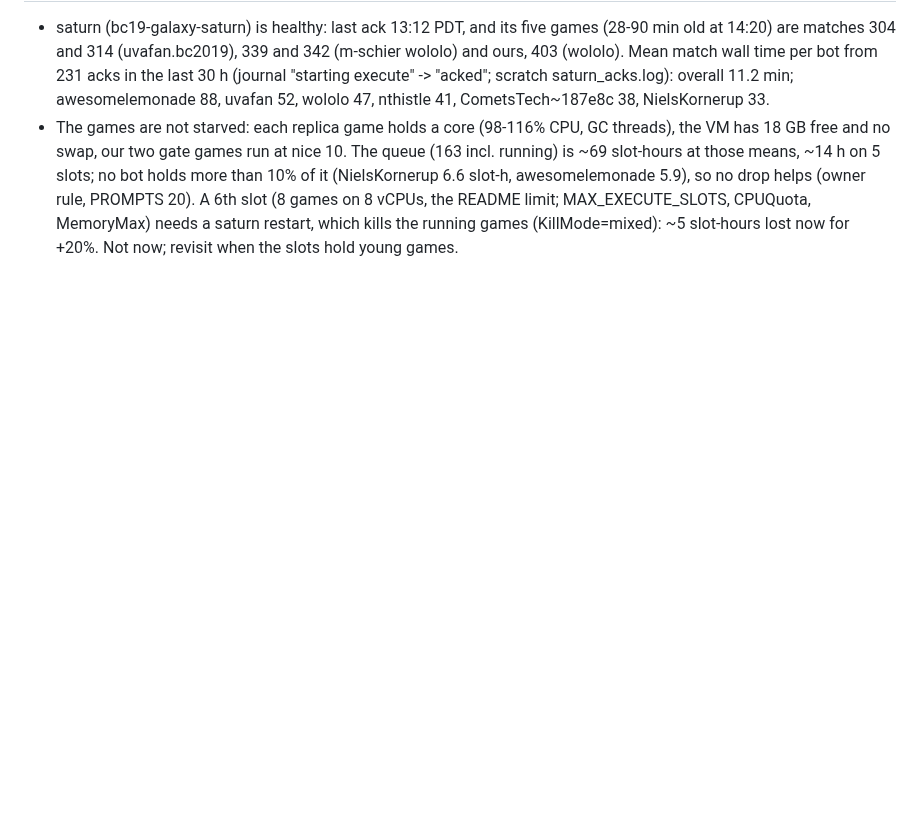
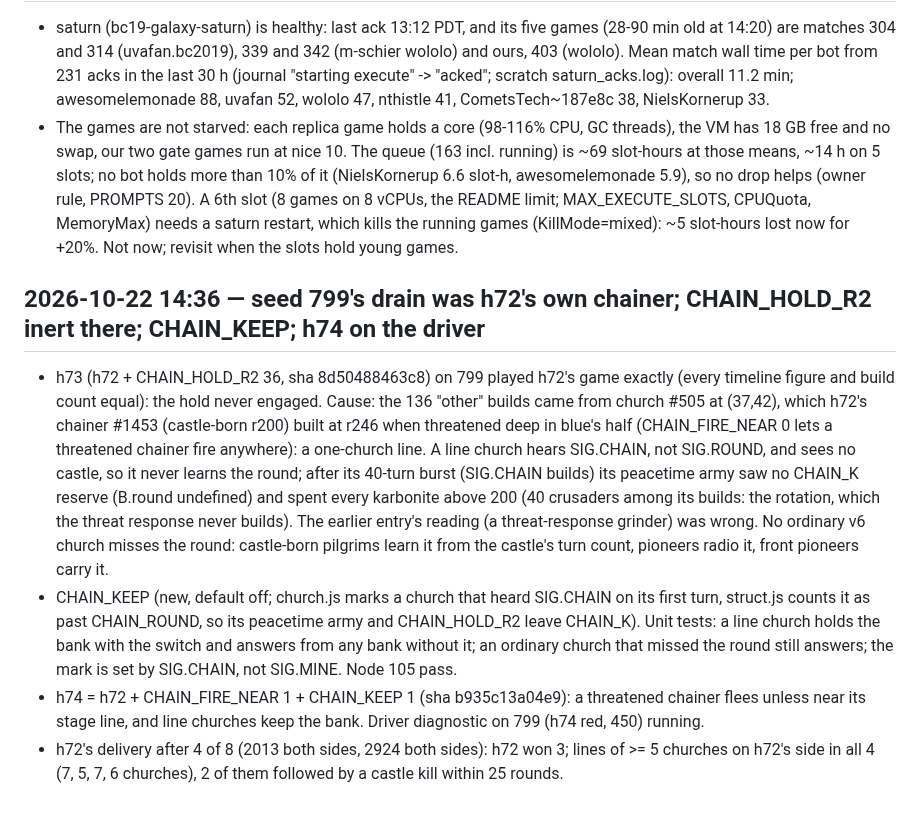
Before and after one commit to terryvanbelle/battlecode19-vibe, a Markdown page: TRAINING_LOG.md, the part around the change. Drawn GitHub-style; blank space fills up the shorter version.

Commit message:
TRAINING_LOG: seed 799 drain traced to a line church; CHAIN_KEEP; h74
Co-Authored-By: Claude Opus 5.5 <noreply@anthropic.com>
Claude-Session: https://claude.ai/code/session_01AiqcCn5kTWgBw5Au6gP2Yj

```diff
--- a/TRAINING_LOG.md
+++ b/TRAINING_LOG.md
@@ -1962,3 +1962,22 @@ CometsTech~187e8c (3.8 h; most nacks against the dropped bots). Under the 5400 s
   (owner rule, PROMPTS 20). A 6th slot (8 games on 8 vCPUs, the README limit; MAX_EXECUTE_SLOTS, CPUQuota, MemoryMax)
   needs a saturn restart, which kills the running games (KillMode=mixed): ~5 slot-hours lost now for +20%. Not now;
   revisit when the slots hold young games.
+
+## 2026-10-22 14:36 — seed 799's drain was h72's own chainer; CHAIN_HOLD_R2 inert there; CHAIN_KEEP; h74 on the driver
+- h73 (h72 + CHAIN_HOLD_R2 36, sha 8d50488463c8) on 799 played h72's game exactly (every timeline figure and build
+  count equal): the hold never engaged. Cause: the 136 "other" builds came from church #505 at (37,42), which h72's
+  chainer #1453 (castle-born r200) built at r246 when threatened deep in blue's half (CHAIN_FIRE_NEAR 0 lets a
+  threatened chainer fire anywhere): a one-church line. A line church hears SIG.CHAIN, not SIG.ROUND, and sees no
+  castle, so it never learns the round; after its 40-turn burst (SIG.CHAIN builds) its peacetime army saw no
+  CHAIN_K reserve (B.round undefined) and spent every karbonite above 200 (40 crusaders among its builds: the
+  rotation, which the threat response never builds). The earlier entry's reading (a threat-response grinder) was
+  wrong. No ordinary v6 church misses the round: castle-born pilgrims learn it from the castle's turn count, pioneers
+  radio it, front pioneers carry it.
+- CHAIN_KEEP (new, default off; church.js marks a church that heard SIG.CHAIN on its first turn, struct.js counts it
+  as past CHAIN_ROUND, so its peacetime army and CHAIN_HOLD_R2 leave CHAIN_K). Unit tests: a line church holds the
+  bank with the switch and answers from any bank without it; an ordinary church that missed the round still
+  answers; the mark is set by SIG.CHAIN, not SIG.MINE. Node 105 pass.
+- h74 = h72 + CHAIN_FIRE_NEAR 1 + CHAIN_KEEP 1 (sha b935c13a04e9): a threatened chainer flees unless near its stage
+  line, and line churches keep the bank. Driver diagnostic on 799 (h74 red, 450) running.
+- h72's delivery after 4 of 8 (2013 both sides, 2924 both sides): h72 won 3; lines of >= 5 churches on h72's side in
+  all 4 (7, 5, 7, 6 churches), 2 of them followed by a castle kill within 25 rounds.
```
